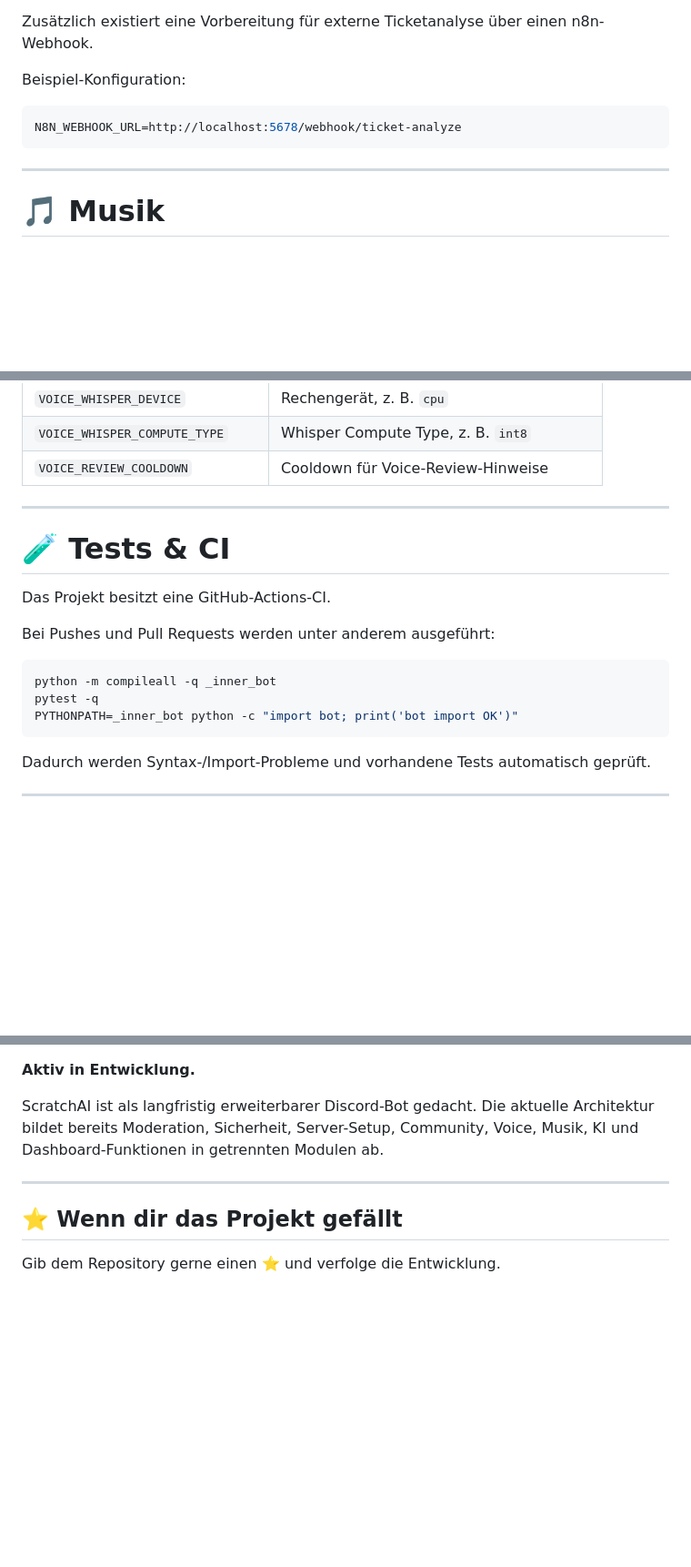
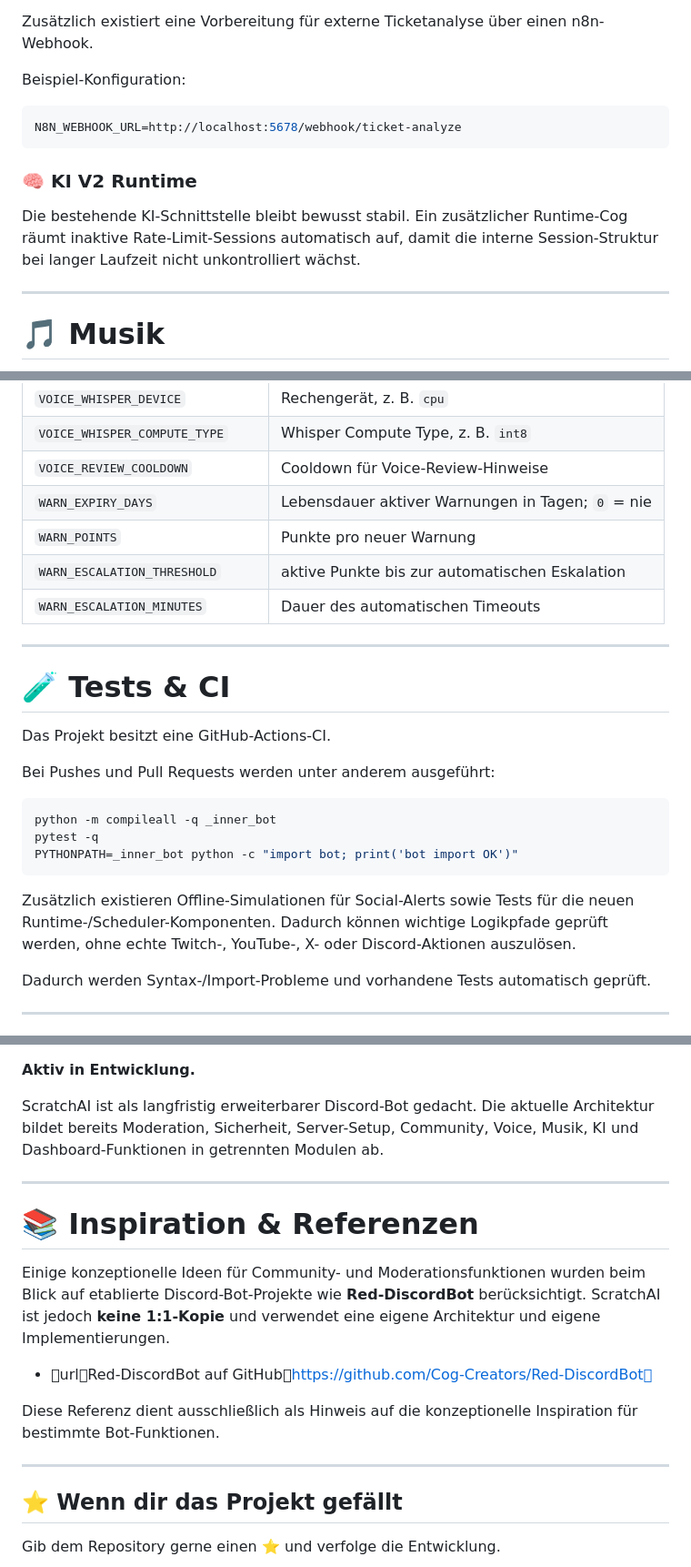
Before and after one commit to jnun-glitch/chatgpt-dc-bot, a Markdown page: README.md, 3 parts joined by grey strips. Shown at 91% size. Drawn GitHub-style; blank space fills up the shorter version.

````diff
--- a/README.md
+++ b/README.md
@@ -195,6 +213,10 @@ Beispiel-Konfiguration:
 ```env
 N8N_WEBHOOK_URL=http://localhost:5678/webhook/ticket-analyze
 ```
+
+### 🧠 KI V2 Runtime
+
+Die bestehende KI-Schnittstelle bleibt bewusst stabil. Ein zusätzlicher Runtime-Cog räumt inaktive Rate-Limit-Sessions automatisch auf, damit die interne Session-Struktur bei langer Laufzeit nicht unkontrolliert wächst.
 
 ---
 
@@ -610,6 +643,10 @@ python bot.py
 | `VOICE_WHISPER_DEVICE` | Rechengerät, z. B. `cpu` |
 | `VOICE_WHISPER_COMPUTE_TYPE` | Whisper Compute Type, z. B. `int8` |
 | `VOICE_REVIEW_COOLDOWN` | Cooldown für Voice-Review-Hinweise |
+| `WARN_EXPIRY_DAYS` | Lebensdauer aktiver Warnungen in Tagen; `0` = nie |
+| `WARN_POINTS` | Punkte pro neuer Warnung |
+| `WARN_ESCALATION_THRESHOLD` | aktive Punkte bis zur automatischen Eskalation |
+| `WARN_ESCALATION_MINUTES` | Dauer des automatischen Timeouts |
 
 ---
 
@@ -624,6 +661,8 @@ python -m compileall -q _inner_bot
 pytest -q
 PYTHONPATH=_inner_bot python -c "import bot; print('bot import OK')"
 ```
+
+Zusätzlich existieren Offline-Simulationen für Social-Alerts sowie Tests für die neuen Runtime-/Scheduler-Komponenten. Dadurch können wichtige Logikpfade geprüft werden, ohne echte Twitch-, YouTube-, X- oder Discord-Aktionen auszulösen.
 
 Dadurch werden Syntax-/Import-Probleme und vorhandene Tests automatisch geprüft.
 
@@ -753,6 +794,16 @@ ScratchAI ist als langfristig erweiterbarer Discord-Bot gedacht. Die aktuelle Ar
 
 ---
 
+# 📚 Inspiration & Referenzen
+
+Einige konzeptionelle Ideen für Community- und Moderationsfunktionen wurden beim Blick auf etablierte Discord-Bot-Projekte wie **Red-DiscordBot** berücksichtigt. ScratchAI ist jedoch **keine 1:1-Kopie** und verwendet eine eigene Architektur und eigene Implementierungen.
+
+- urlRed-DiscordBot auf GitHubhttps://github.com/Cog-Creators/Red-DiscordBot
+
+Diese Referenz dient ausschließlich als Hinweis auf die konzeptionelle Inspiration für bestimmte Bot-Funktionen.
+
+---
+
 ## ⭐ Wenn dir das Projekt gefällt
 
 Gib dem Repository gerne einen ⭐ und verfolge die Entwicklung.
````
Also changed, not shown: other parts of README.md (+31 -0 lines).
